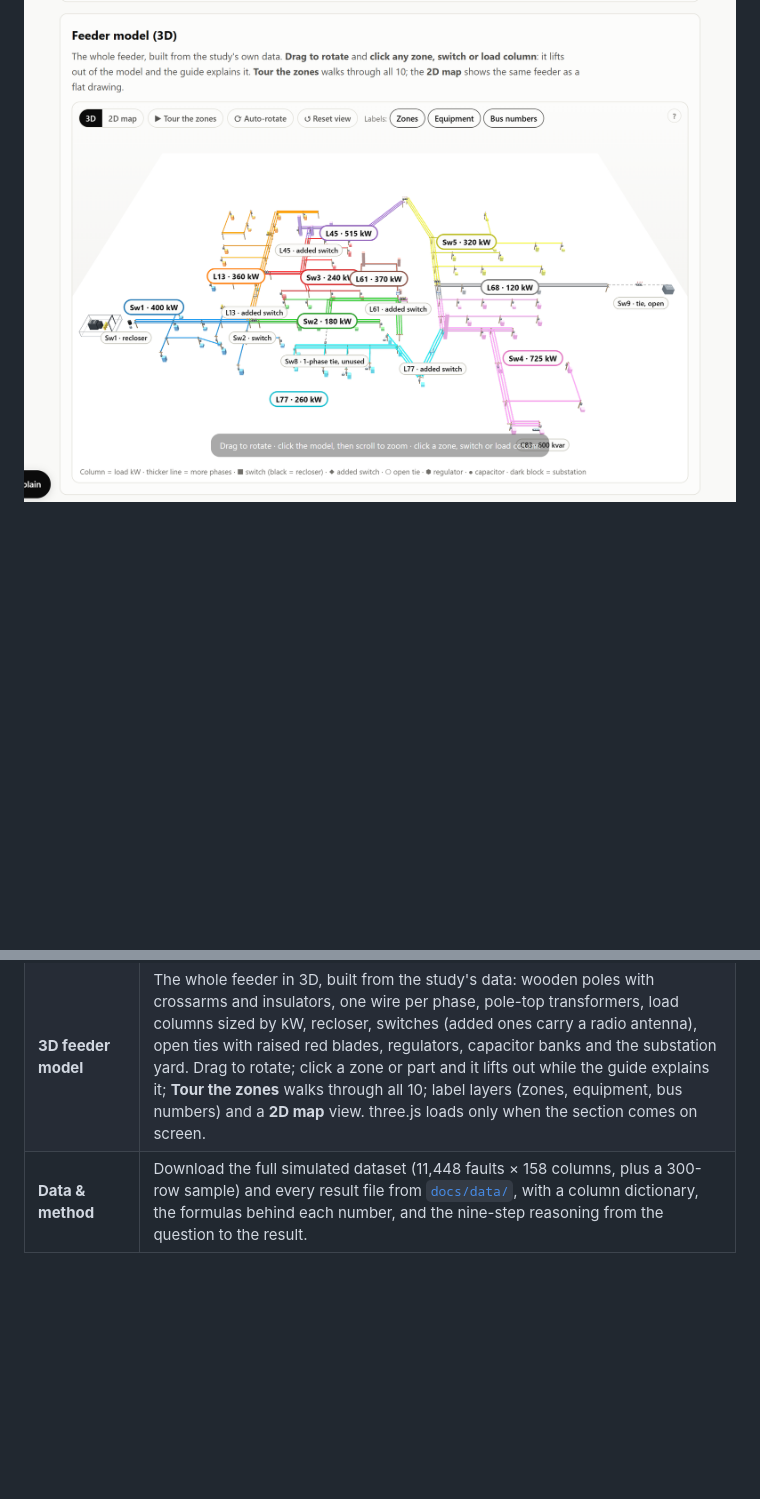
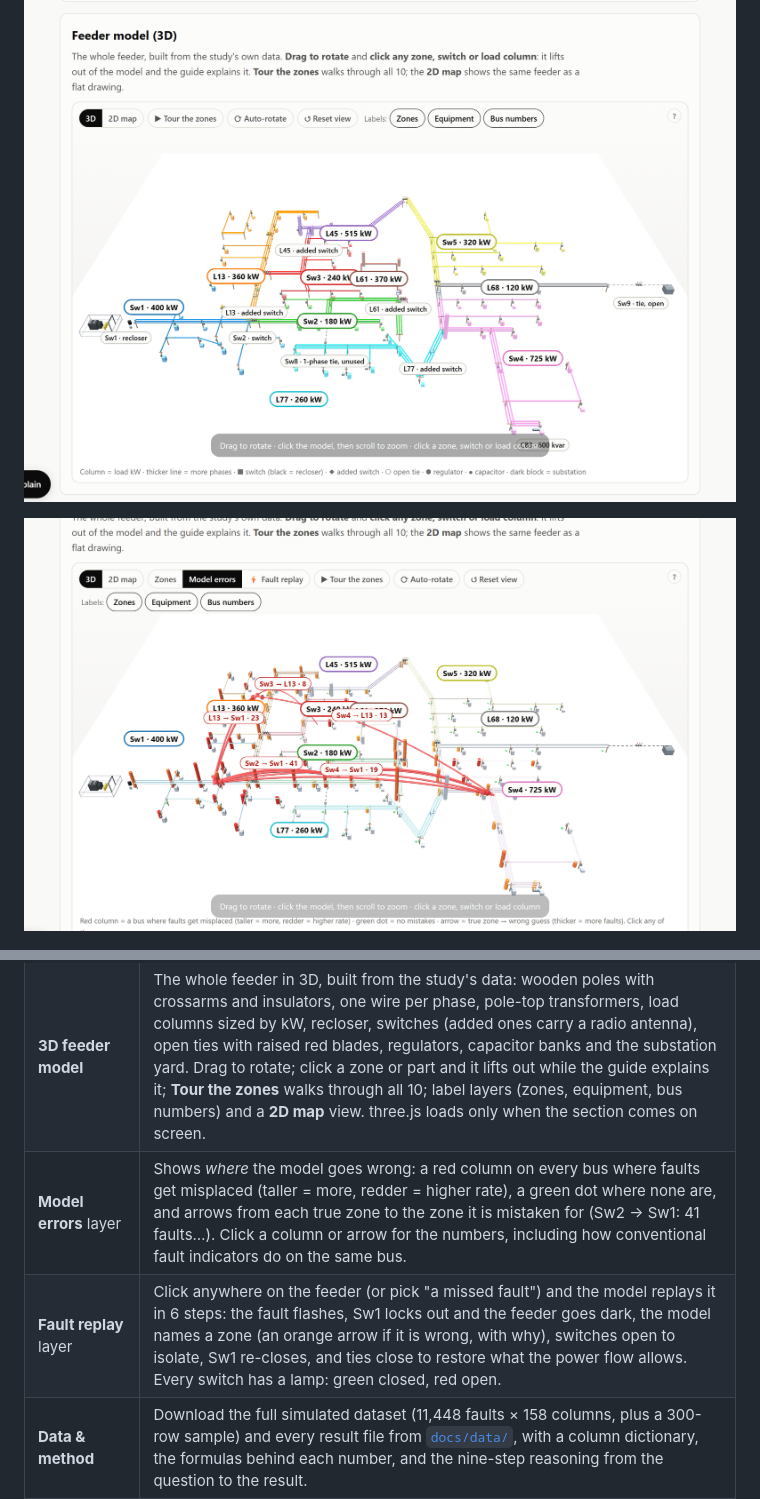
Before and after one commit to chau1912550/self-healing-feeder, a Markdown page: README.md, 2 parts joined by grey strips. GitHub-like rendering; pictures changed too: docs/images/report-3d-errors.png (added); folded sections open; blank space fills up the shorter version.

```diff
--- a/README.md
+++ b/README.md
@@ -17,6 +17,8 @@ When the feeder-head recloser locks out, a crew without fault location has to pa
 <summary><b>More screenshots</b>: explain guide, fault location, error analysis, restoration, questions &amp; answers</summary>
 
 ![The 3D feeder model: zones, one wire per phase, poles, transformers, switches, regulators and the substation](docs/images/report-3d.png)
+
+![The 3D error map: red columns where faults get misplaced, arrows from the true zone to the wrong guess](docs/images/report-3d-errors.png)
 
 ![The explain guide circling the accuracy card and explaining it](docs/images/report-explain.png)
 
@@ -45,6 +47,8 @@ When the feeder-head recloser locks out, a crew without fault location has to pa
 |---|---|
 | **Explain guide** | On by default: click any card, chart or table (or its **?**) and a small guide flies there, circles it and says what it is, how to read it and why it matters. **← / →** walk through every part, **Esc** closes, the button at the bottom left turns it off, and `?explain=heat` in a link opens the guide on one part. |
 | **3D feeder model** | The whole feeder in 3D, built from the study's data: wooden poles with crossarms and insulators, one wire per phase, pole-top transformers, load columns sized by kW, recloser, switches (added ones carry a radio antenna), open ties with raised red blades, regulators, capacitor banks and the substation yard. Drag to rotate; click a zone or part and it lifts out while the guide explains it; **Tour the zones** walks through all 10; label layers (zones, equipment, bus numbers) and a **2D map** view. three.js loads only when the section comes on screen. |
+| **Model errors** layer | Shows *where* the model goes wrong: a red column on every bus where faults get misplaced (taller = more, redder = higher rate), a green dot where none are, and arrows from each true zone to the zone it is mistaken for (Sw2 → Sw1: 41 faults…). Click a column or arrow for the numbers, including how conventional fault indicators do on the same bus. |
+| **Fault replay** layer | Click anywhere on the feeder (or pick "a missed fault") and the model replays it in 6 steps: the fault flashes, Sw1 locks out and the feeder goes dark, the model names a zone (an orange arrow if it is wrong, with why), switches open to isolate, Sw1 re-closes, and ties close to restore what the power flow allows. Every switch has a lamp: green closed, red open. |
 | **Data & method** | Download the full simulated dataset (11,448 faults × 158 columns, plus a 300-row sample) and every result file from [`docs/data/`](docs/data/), with a column dictionary, the formulas behind each number, and the nine-step reasoning from the question to the result. |
 | **EN / VI** button | Switches every text, chart label and tooltip between English and Vietnamese. Add `?lang=vi` or `?lang=en` to a link to share it in one language. |
 | **Run checks** | Pass / Watch / Fail summary of the run, so you know whether to trust the numbers before reading on. |
```
Also changed, not shown: docs/vi/module-guide.md (+2 -0 lines), 5 other files.
